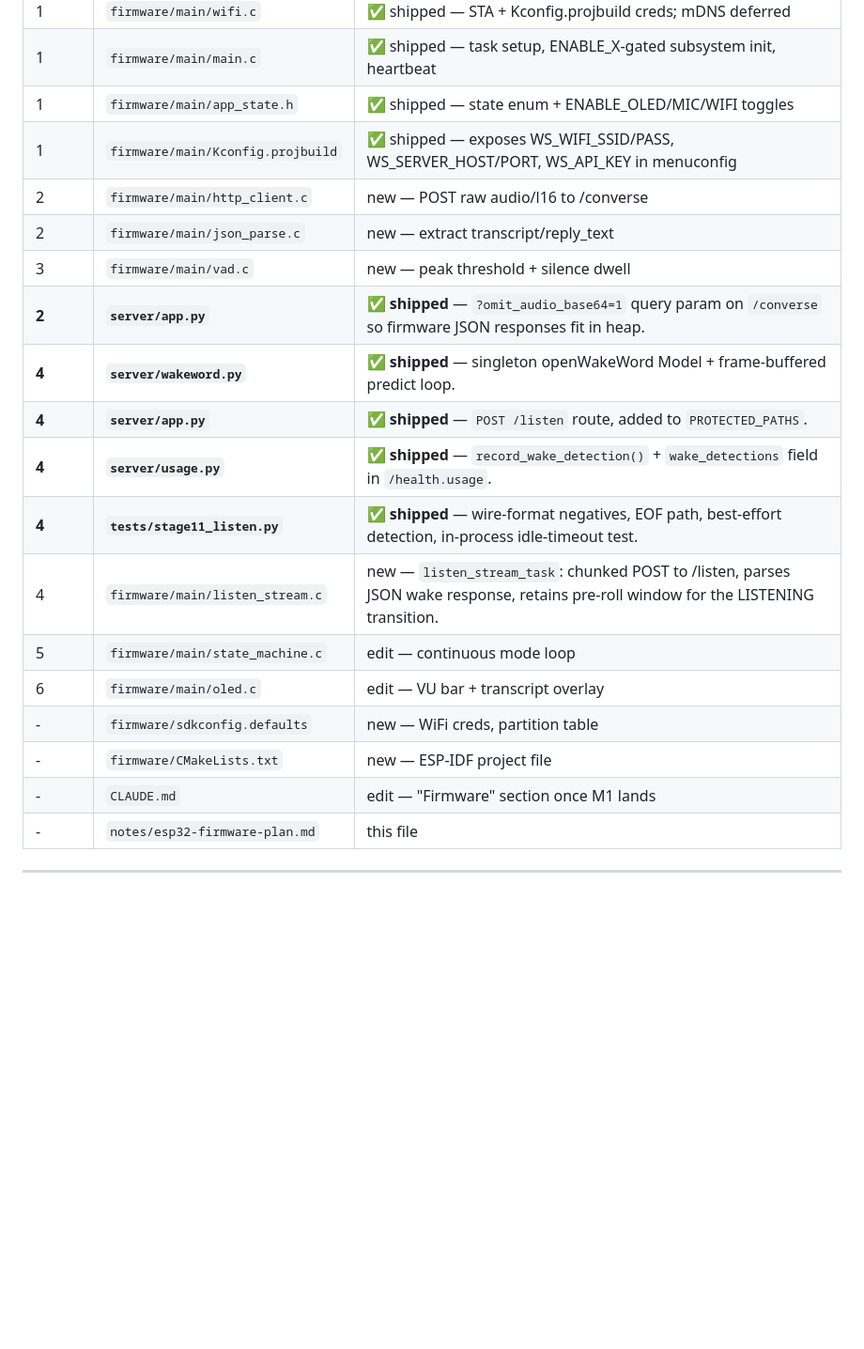
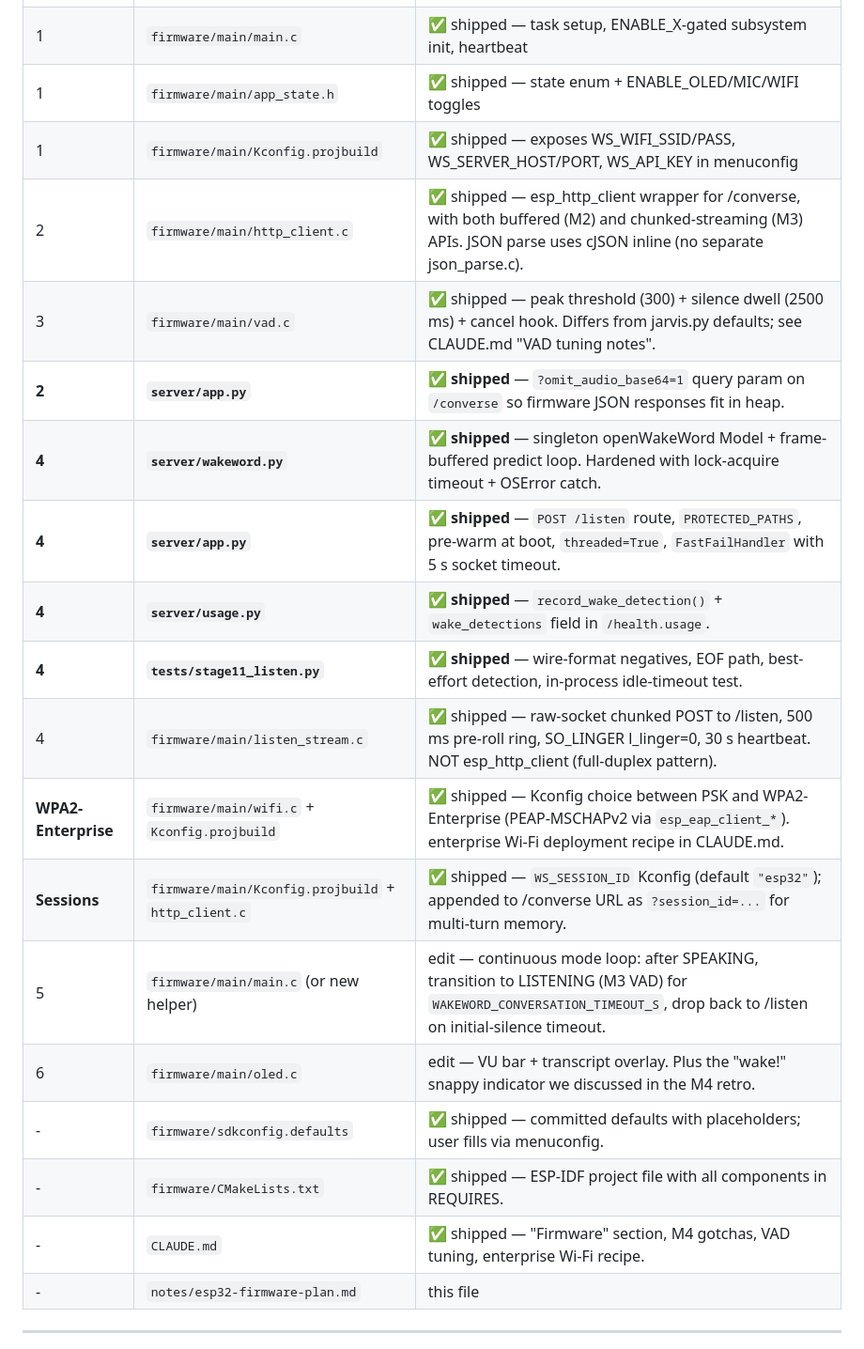
Before and after one commit to anandenk/whisper-stack, a Markdown page: notes/esp32-firmware-plan.md, the part around one of its changes. Shown at 94% size. GitHub-like rendering; blank space fills up the shorter version.

```diff
--- a/notes/esp32-firmware-plan.md
+++ b/notes/esp32-firmware-plan.md
@@ -618,20 +625,21 @@ diagnose "is my mic working" with the VU bar.
 | 1 | `firmware/main/main.c` | ✅ shipped — task setup, ENABLE_X-gated subsystem init, heartbeat |
 | 1 | `firmware/main/app_state.h` | ✅ shipped — state enum + ENABLE_OLED/MIC/WIFI toggles |
 | 1 | `firmware/main/Kconfig.projbuild` | ✅ shipped — exposes WS_WIFI_SSID/PASS, WS_SERVER_HOST/PORT, WS_API_KEY in menuconfig |
-| 2 | `firmware/main/http_client.c` | new — POST raw audio/l16 to /converse |
-| 2 | `firmware/main/json_parse.c` | new — extract transcript/reply_text |
-| 3 | `firmware/main/vad.c` | new — peak threshold + silence dwell |
+| 2 | `firmware/main/http_client.c` | ✅ shipped — esp_http_client wrapper for /converse, with both buffered (M2) and chunked-streaming (M3) APIs. JSON parse uses cJSON inline (no separate json_parse.c). |
+| 3 | `firmware/main/vad.c` | ✅ shipped — peak threshold (300) + silence dwell (2500 ms) + cancel hook. Differs from jarvis.py defaults; see CLAUDE.md "VAD tuning notes". |
 | **2** | **`server/app.py`** | ✅ **shipped** — `?omit_audio_base64=1` query param on `/converse` so firmware JSON responses fit in heap. |
-| **4** | **`server/wakeword.py`** | ✅ **shipped** — singleton openWakeWord Model + frame-buffered predict loop. |
-| **4** | **`server/app.py`** | ✅ **shipped** — `POST /listen` route, added to `PROTECTED_PATHS`. |
+| **4** | **`server/wakeword.py`** | ✅ **shipped** — singleton openWakeWord Model + frame-buffered predict loop. Hardened with lock-acquire timeout + OSError catch. |
+| **4** | **`server/app.py`** | ✅ **shipped** — `POST /listen` route, `PROTECTED_PATHS`, pre-warm at boot, `threaded=True`, `FastFailHandler` with 5 s socket timeout. |
 | **4** | **`server/usage.py`** | ✅ **shipped** — `record_wake_detection()` + `wake_detections` field in `/health.usage`. |
 | **4** | **`tests/stage11_listen.py`** | ✅ **shipped** — wire-format negatives, EOF path, best-effort detection, in-process idle-timeout test. |
-| 4 | `firmware/main/listen_stream.c` | new — `listen_stream_task`: chunked POST to /listen, parses JSON wake response, retains pre-roll window for the LISTENING transition. |
-| 5 | `firmware/main/state_machine.c` | edit — continuous mode loop |
-| 6 | `firmware/main/oled.c` | edit — VU bar + transcript overlay |
-| - | `firmware/sdkconfig.defaults` | new — WiFi creds, partition table |
-| - | `firmware/CMakeLists.txt` | new — ESP-IDF project file |
-| - | `CLAUDE.md` | edit — "Firmware" section once M1 lands |
+| 4 | `firmware/main/listen_stream.c` | ✅ shipped — raw-socket chunked POST to /listen, 500 ms pre-roll ring, SO_LINGER l_linger=0, 30 s heartbeat. NOT esp_http_client (full-duplex pattern). |
+| **WPA2-Enterprise** | `firmware/main/wifi.c` + `Kconfig.projbuild` | ✅ shipped — Kconfig choice between PSK and WPA2-Enterprise (PEAP-MSCHAPv2 via `esp_eap_client_*`). enterprise Wi-Fi deployment recipe in CLAUDE.md. |
+| **Sessions** | `firmware/main/Kconfig.projbuild` + `http_client.c` | ✅ shipped — `WS_SESSION_ID` Kconfig (default `"esp32"`); appended to /converse URL as `?session_id=...` for multi-turn memory. |
+| 5 | `firmware/main/main.c` (or new helper) | edit — continuous mode loop: after SPEAKING, transition to LISTENING (M3 VAD) for `WAKEWORD_CONVERSATION_TIMEOUT_S`, drop back to /listen on initial-silence timeout. |
+| 6 | `firmware/main/oled.c` | edit — VU bar + transcript overlay. Plus the "wake!" snappy indicator we discussed in the M4 retro. |
+| - | `firmware/sdkconfig.defaults` | ✅ shipped — committed defaults with placeholders; user fills via menuconfig. |
+| - | `firmware/CMakeLists.txt` | ✅ shipped — ESP-IDF project file with all components in REQUIRES. |
+| - | `CLAUDE.md` | ✅ shipped — "Firmware" section, M4 gotchas, VAD tuning, enterprise Wi-Fi recipe. |
 | - | `notes/esp32-firmware-plan.md` | this file |
 
 ---
```
Also changed, not shown: other parts of notes/esp32-firmware-plan.md (+12 -5 lines), CLAUDE.md (+38 -14 lines).
